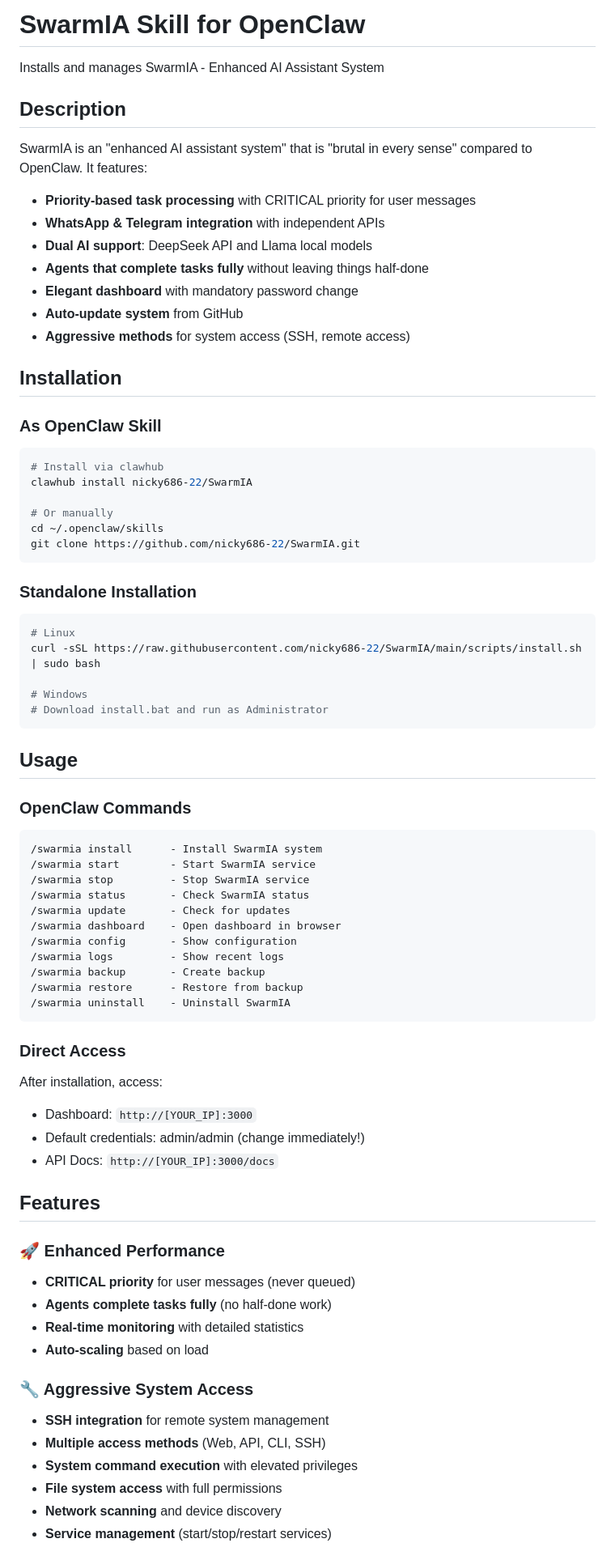
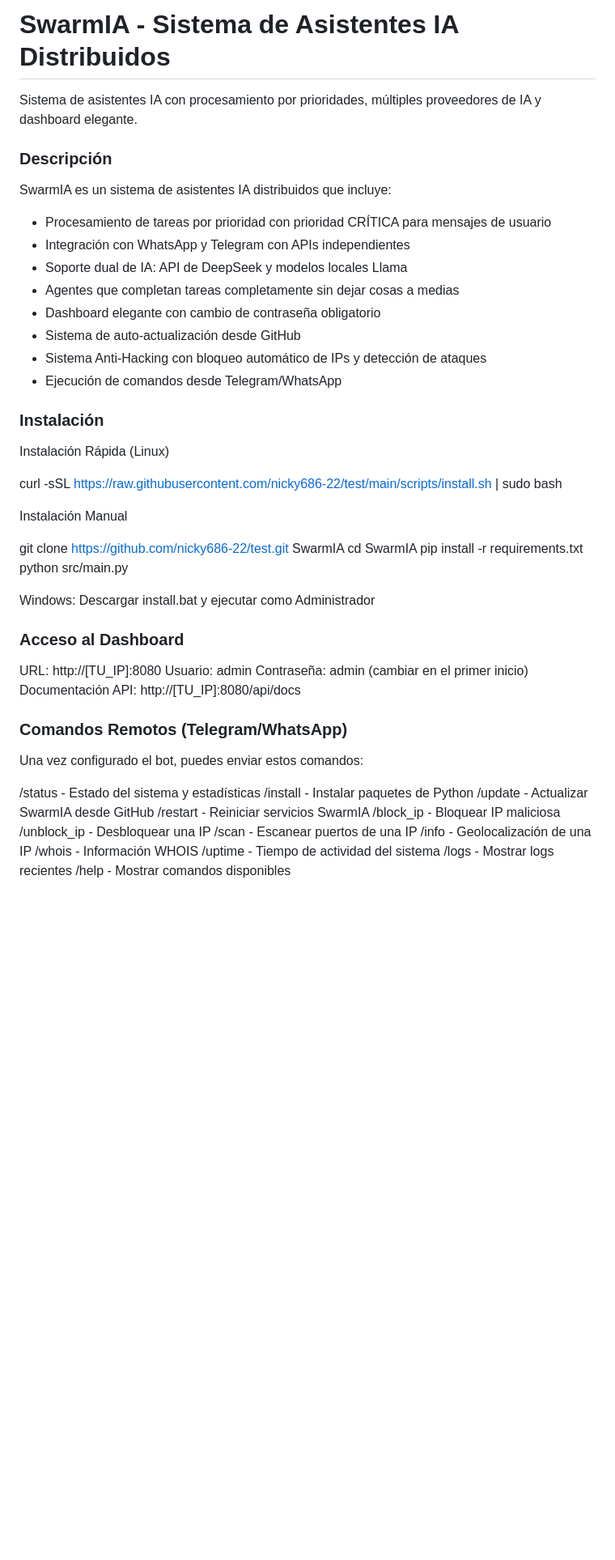
Before and after one commit to nicky686-22/test, a Markdown page: SKILL.md, the part around one of its changes. Shown at 81% size. Drawn GitHub-style; blank space fills up the shorter version.

````diff
--- a/SKILL.md
+++ b/SKILL.md
@@ -1,76 +1,56 @@
-# SwarmIA Skill for OpenClaw
+# SwarmIA - Sistema de Asistentes IA Distribuidos
 
-Installs and manages SwarmIA - Enhanced AI Assistant System
+Sistema de asistentes IA con procesamiento por prioridades, múltiples proveedores de IA y dashboard elegante.
 
-## Description
+### Descripción
 
-SwarmIA is an "enhanced AI assistant system" that is "brutal in every sense" compared to OpenClaw. It features:
+SwarmIA es un sistema de asistentes IA distribuidos que incluye:
 
-- **Priority-based task processing** with CRITICAL priority for user messages
-- **WhatsApp & Telegram integration** with independent APIs
-- **Dual AI support**: DeepSeek API and Llama local models
-- **Agents that complete tasks fully** without leaving things half-done
-- **Elegant dashboard** with mandatory password change
-- **Auto-update system** from GitHub
-- **Aggressive methods** for system access (SSH, remote access)
+- Procesamiento de tareas por prioridad con prioridad CRÍTICA para mensajes de usuario
+- Integración con WhatsApp y Telegram con APIs independientes
+- Soporte dual de IA: API de DeepSeek y modelos locales Llama
+- Agentes que completan tareas completamente sin dejar cosas a medias
+- Dashboard elegante con cambio de contraseña obligatorio
+- Sistema de auto-actualización desde GitHub
+- Sistema Anti-Hacking con bloqueo automático de IPs y detección de ataques
+- Ejecución de comandos desde Telegram/WhatsApp
 
-## Installation
+### Instalación
 
-### As OpenClaw Skill
-```bash
-# Install via clawhub
-clawhub install nicky686-22/SwarmIA
+Instalación Rápida (Linux)
 
-# Or manually
-cd ~/.openclaw/skills
-git clone https://github.com/nicky686-22/SwarmIA.git
-```
+curl -sSL https://raw.githubusercontent.com/nicky686-22/test/main/scripts/install.sh | sudo bash
 
-### Standalone Installation
-```bash
-# Linux
-curl -sSL https://raw.githubusercontent.com/nicky686-22/SwarmIA/main/scripts/install.sh | sudo bash
+Instalación Manual
 
-# Windows
-# Download install.bat and run as Administrator
-```
+git clone https://github.com/nicky686-22/test.git SwarmIA
+cd SwarmIA
+pip install -r requirements.txt
+python src/main.py
 
-## Usage
+Windows: Descargar install.bat y ejecutar como Administrador
 
-### OpenClaw Commands
-```
-/swarmia install      - Install SwarmIA system
-/swarmia start        - Start SwarmIA service
-/swarmia stop         - Stop SwarmIA service
-/swarmia status       - Check SwarmIA status
-/swarmia update       - Check for updates
-/swarmia dashboard    - Open dashboard in browser
-/swarmia config       - Show configuration
-/swarmia logs         - Show recent logs
-/swarmia backup       - Create backup
-/swarmia restore      - Restore from backup
-/swarmia uninstall    - Uninstall SwarmIA
-```
+### Acceso al Dashboard
 
-### Direct Access
-After installation, access:
-- Dashboard: `http://[YOUR_IP]:3000`
-- Default credentials: admin/admin (change immediately!)
-- API Docs: `http://[YOUR_IP]:3000/docs`
+URL: http://[TU_IP]:8080
+Usuario: admin
+Contraseña: admin (cambiar en el primer inicio)
+Documentación API: http://[TU_IP]:8080/api/docs
 
-## Features
+### Comandos Remotos (Telegram/WhatsApp)
 
-### 🚀 Enhanced Performance
-- **CRITICAL priority** for user messages (never queued)
-- **Agents complete tasks fully** (no half-done work)
-- **Real-time monitoring** with detailed statistics
-- **Auto-scaling** based on load
+Una vez configurado el bot, puedes enviar estos comandos:
 
-### 🔧 Aggressive System Access
-- **SSH integration** for remote system management
-- **Multiple access methods** (Web, API, CLI, SSH)
-- **System command execution** with elevated privileges
-- **File system access** with full permissions
-- **Network scanning** and device discovery
-- **Service management** (start/stop/restart services)
+/status     - Estado del sistema y estadísticas
+/install    - Instalar paquetes de Python
+/update     - Actualizar SwarmIA desde GitHub
+/restart    - Reiniciar servicios SwarmIA
+/block_ip   - Bloquear IP maliciosa
+/unblock_ip - Desbloquear una IP
+/scan       - Escanear puertos de una IP
+/info       - Geolocalización de una IP
+/whois      - Información WHOIS
+/uptime     - Tiempo de actividad del sistema
+/logs       - Mostrar logs recientes
+/help       - Mostrar comandos disponibles
 
````
Also changed, not shown: other parts of SKILL.md (+130 -179 lines).
